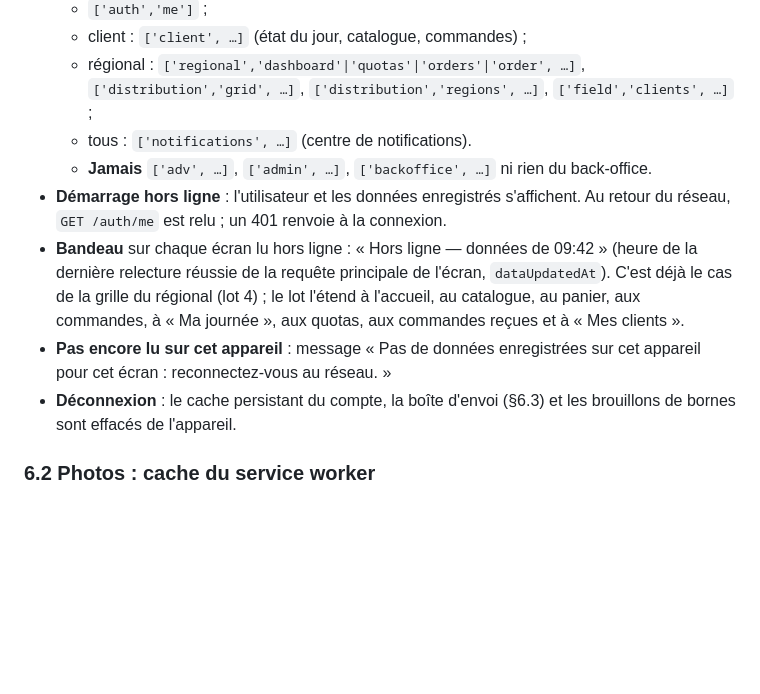
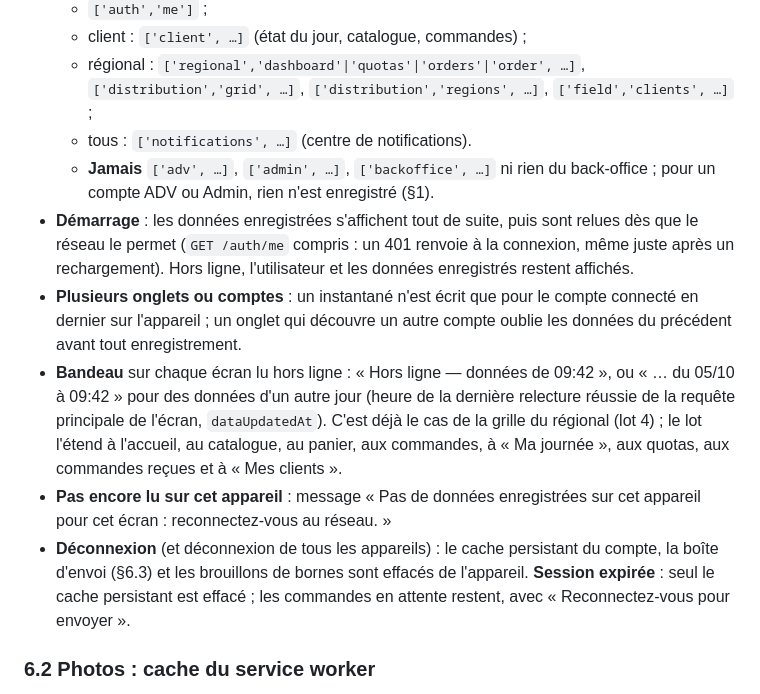
Before and after one commit to saibabderrahim/RamyMaak, a Markdown page: docs/lot-8-contrat-api.md, the part around one of its changes. Drawn GitHub-style; blank space fills up the shorter version.

```diff
--- a/docs/lot-8-contrat-api.md
+++ b/docs/lot-8-contrat-api.md
@@ -199,11 +199,12 @@ Le cache de TanStack Query est enregistré dans IndexedDB (Dexie, base `ramymaak
   - client : `['client', …]` (état du jour, catalogue, commandes) ;
   - régional : `['regional','dashboard'|'quotas'|'orders'|'order', …]`, `['distribution','grid', …]`, `['distribution','regions', …]`, `['field','clients', …]` ;
   - tous : `['notifications', …]` (centre de notifications).
-  - **Jamais** `['adv', …]`, `['admin', …]`, `['backoffice', …]` ni rien du back-office.
-- **Démarrage hors ligne** : l'utilisateur et les données enregistrés s'affichent. Au retour du réseau, `GET /auth/me` est relu ; un 401 renvoie à la connexion.
-- **Bandeau** sur chaque écran lu hors ligne : « Hors ligne — données de 09:42 » (heure de la dernière relecture réussie de la requête principale de l'écran, `dataUpdatedAt`). C'est déjà le cas de la grille du régional (lot 4) ; le lot l'étend à l'accueil, au catalogue, au panier, aux commandes, à « Ma journée », aux quotas, aux commandes reçues et à « Mes clients ».
+  - **Jamais** `['adv', …]`, `['admin', …]`, `['backoffice', …]` ni rien du back-office ; pour un compte ADV ou Admin, rien n'est enregistré (§1).
+- **Démarrage** : les données enregistrées s'affichent tout de suite, puis sont relues dès que le réseau le permet (`GET /auth/me` compris : un 401 renvoie à la connexion, même juste après un rechargement). Hors ligne, l'utilisateur et les données enregistrés restent affichés.
+- **Plusieurs onglets ou comptes** : un instantané n'est écrit que pour le compte connecté en dernier sur l'appareil ; un onglet qui découvre un autre compte oublie les données du précédent avant tout enregistrement.
+- **Bandeau** sur chaque écran lu hors ligne : « Hors ligne — données de 09:42 », ou « … du 05/10 à 09:42 » pour des données d'un autre jour (heure de la dernière relecture réussie de la requête principale de l'écran, `dataUpdatedAt`). C'est déjà le cas de la grille du régional (lot 4) ; le lot l'étend à l'accueil, au catalogue, au panier, aux commandes, à « Ma journée », aux quotas, aux commandes reçues et à « Mes clients ».
 - **Pas encore lu sur cet appareil** : message « Pas de données enregistrées sur cet appareil pour cet écran : reconnectez-vous au réseau. »
-- **Déconnexion** : le cache persistant du compte, la boîte d'envoi (§6.3) et les brouillons de bornes sont effacés de l'appareil.
+- **Déconnexion** (et déconnexion de tous les appareils) : le cache persistant du compte, la boîte d'envoi (§6.3) et les brouillons de bornes sont effacés de l'appareil. **Session expirée** : seul le cache persistant est effacé ; les commandes en attente restent, avec « Reconnectez-vous pour envoyer ».
 
 ### 6.2 Photos : cache du service worker
 
```
Also changed, not shown: other parts of docs/lot-8-contrat-api.md (+8 -6 lines), docs/lot-8-pwa-avancee.md (+4 -3 lines).
